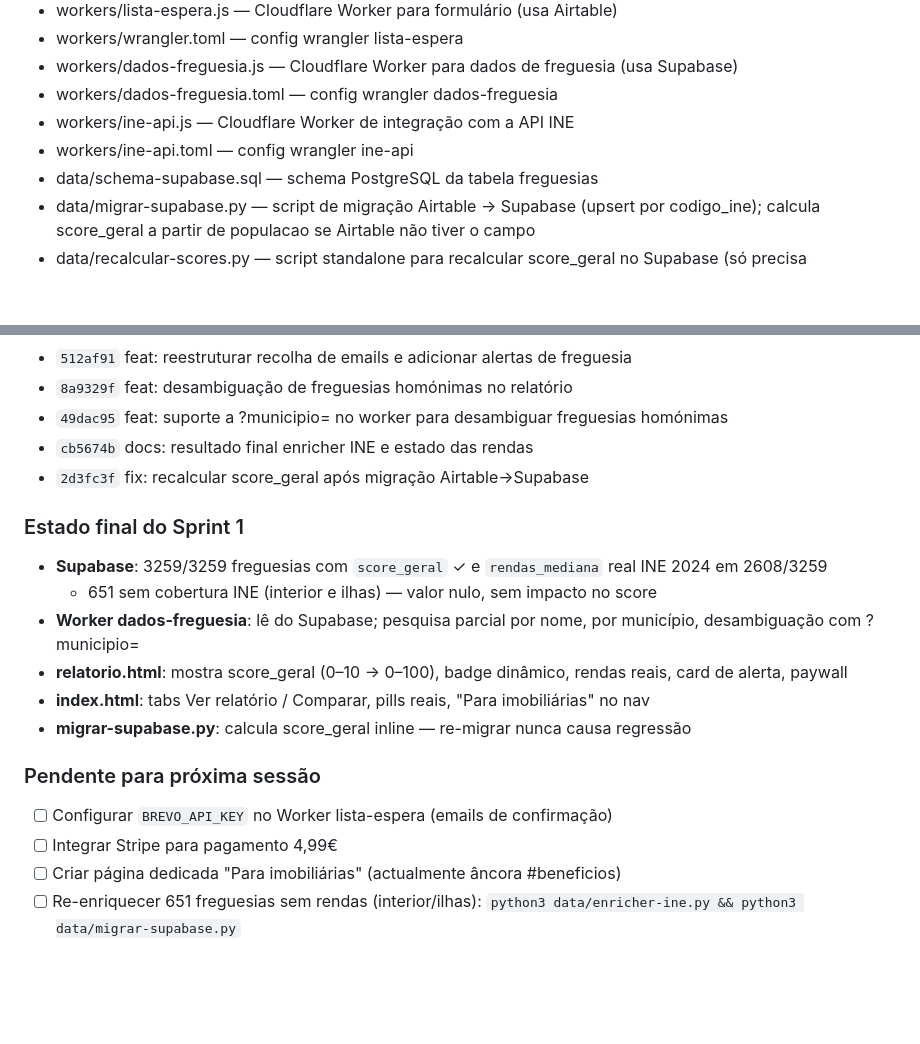
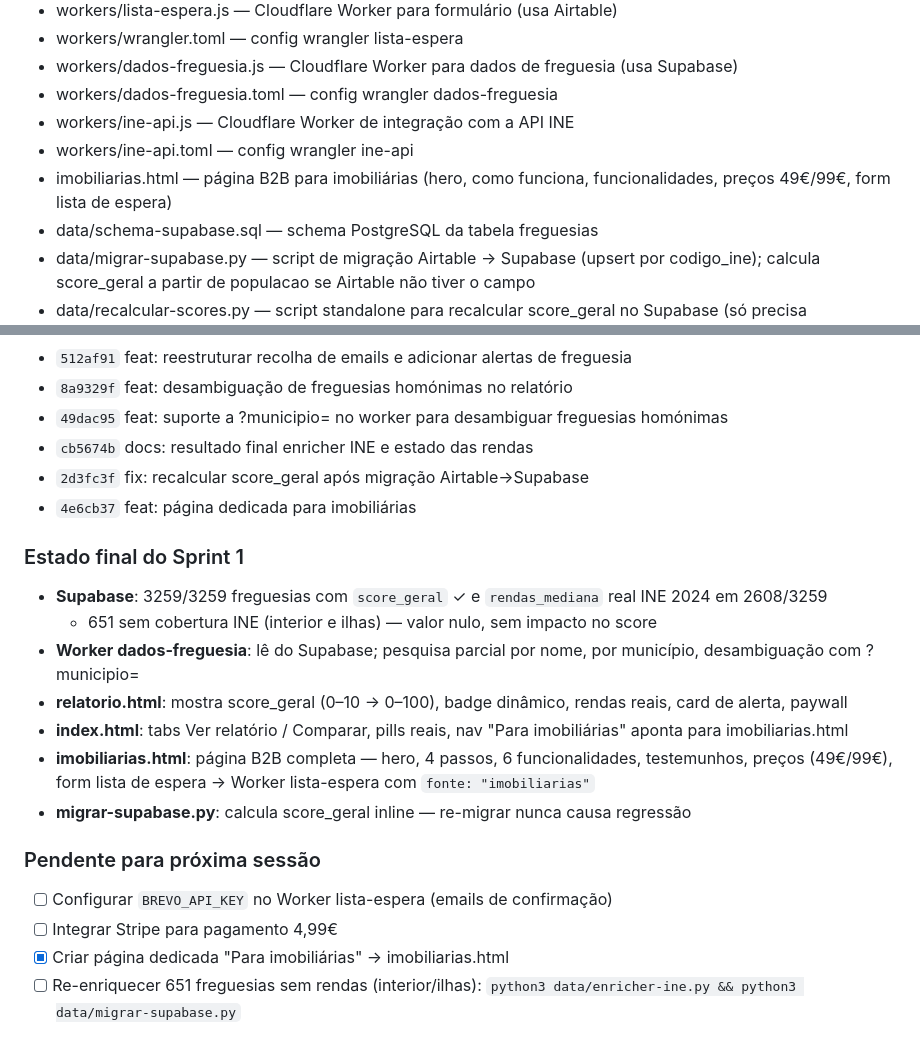
Before and after one commit to santosmm/localiq, a Markdown page: CLAUDE.md, 2 parts joined by grey strips. Rendered like a GitHub page; blank space fills up the shorter version.

Commit message:
docs: actualizar CLAUDE.md com imobiliarias.html
Co-Authored-By: Claude Sonnet 4.6 <noreply@anthropic.com>

```diff
--- a/CLAUDE.md
+++ b/CLAUDE.md
@@ -61,6 +61,7 @@ para imobiliárias.
 - workers/dados-freguesia.toml — config wrangler dados-freguesia
 - workers/ine-api.js — Cloudflare Worker de integração com a API INE
 - workers/ine-api.toml — config wrangler ine-api
+- imobiliarias.html — página B2B para imobiliárias (hero, como funciona, funcionalidades, preços 49€/99€, form lista de espera)
 - data/schema-supabase.sql — schema PostgreSQL da tabela freguesias
 - data/migrar-supabase.py — script de migração Airtable → Supabase (upsert por codigo_ine); calcula score_geral a partir de populacao se Airtable não tiver o campo
 - data/recalcular-scores.py — script standalone para recalcular score_geral no Supabase (só precisa SUPABASE_URL + SUPABASE_KEY); faz batch por valor de score para evitar SSL throttle
@@ -119,19 +120,21 @@ para imobiliárias.
 - `49dac95` feat: suporte a ?municipio= no worker para desambiguar freguesias homónimas
 - `cb5674b` docs: resultado final enricher INE e estado das rendas
 - `2d3fc3f` fix: recalcular score_geral após migração Airtable→Supabase
+- `4e6cb37` feat: página dedicada para imobiliárias
 
 ### Estado final do Sprint 1
 - **Supabase**: 3259/3259 freguesias com `score_geral` ✓ e `rendas_mediana` real INE 2024 em 2608/3259
   - 651 sem cobertura INE (interior e ilhas) — valor nulo, sem impacto no score
 - **Worker dados-freguesia**: lê do Supabase; pesquisa parcial por nome, por município, desambiguação com ?municipio=
 - **relatorio.html**: mostra score_geral (0–10 → 0–100), badge dinâmico, rendas reais, card de alerta, paywall
-- **index.html**: tabs Ver relatório / Comparar, pills reais, "Para imobiliárias" no nav
+- **index.html**: tabs Ver relatório / Comparar, pills reais, nav "Para imobiliárias" aponta para imobiliarias.html
+- **imobiliarias.html**: página B2B completa — hero, 4 passos, 6 funcionalidades, testemunhos, preços (49€/99€), form lista de espera → Worker lista-espera com `fonte: "imobiliarias"`
 - **migrar-supabase.py**: calcula score_geral inline — re-migrar nunca causa regressão
 
 ### Pendente para próxima sessão
 - [ ] Configurar `BREVO_API_KEY` no Worker lista-espera (emails de confirmação)
 - [ ] Integrar Stripe para pagamento 4,99€
-- [ ] Criar página dedicada "Para imobiliárias" (actualmente âncora #beneficios)
+- [x] Criar página dedicada "Para imobiliárias" → imobiliarias.html
 - [ ] Re-enriquecer 651 freguesias sem rendas (interior/ilhas): `python3 data/enricher-ine.py && python3 data/migrar-supabase.py`
 
 ## Próximos passos (Sprint 1 em curso)
```
